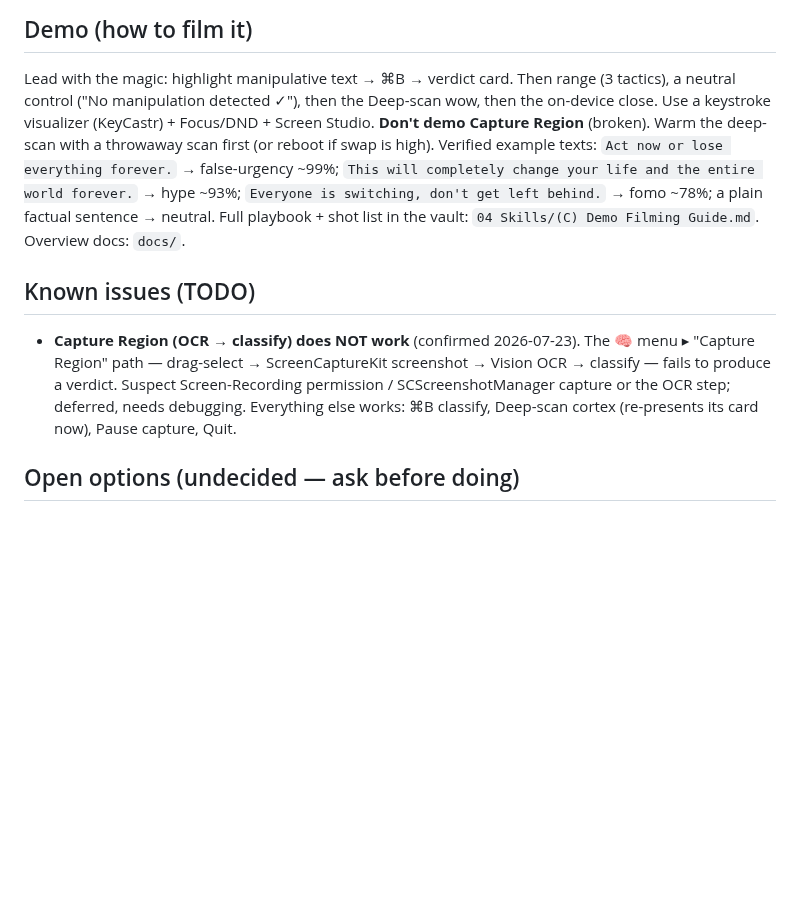
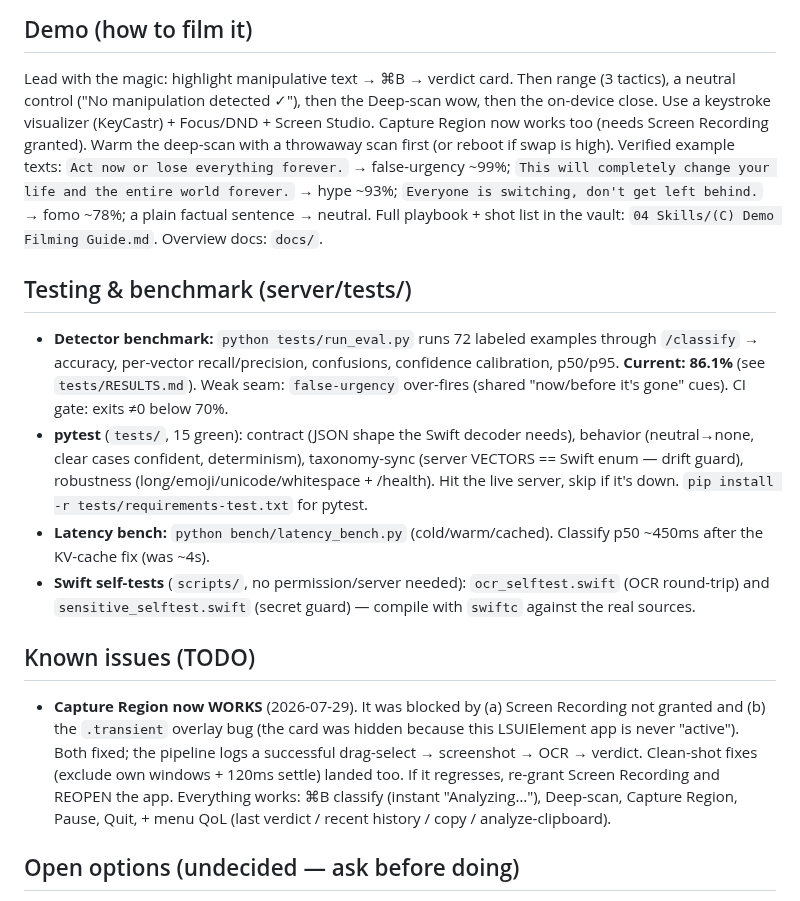
Before and after one commit to devansh-gr/Litmus, a Markdown page: CLAUDE.md, the part around the change. Drawn GitHub-style; blank space fills up the shorter version.

Commit message:
docs(CLAUDE): add Testing & benchmark section; Capture Region now works
- New Testing section: how to run the eval/pytest/bench + Swift self-tests, current
  86.1% accuracy, the false-urgency weak seam, classify p50 ~450ms.
- Known issues: Capture Region moved from broken -> working (Screen Recording grant +
  .transient card fix + clean-shot fixes); updated the Demo note accordingly.

```diff
--- a/CLAUDE.md
+++ b/CLAUDE.md
@@ -116,19 +116,36 @@ Repo: github.com/devansh-gr/Media_Emotion_Detector (private).
 ## Demo (how to film it)
 Lead with the magic: highlight manipulative text → ⌘B → verdict card. Then range (3 tactics),
 a neutral control ("No manipulation detected ✓"), then the Deep-scan wow, then the on-device
-close. Use a keystroke visualizer (KeyCastr) + Focus/DND + Screen Studio. **Don't demo Capture
-Region** (broken). Warm the deep-scan with a throwaway scan first (or reboot if swap is high).
+close. Use a keystroke visualizer (KeyCastr) + Focus/DND + Screen Studio. Capture Region now
+works too (needs Screen Recording granted). Warm the deep-scan with a throwaway scan first (or
+reboot if swap is high).
 Verified example texts: `Act now or lose everything forever.` → false-urgency ~99%; `This will
 completely change your life and the entire world forever.` → hype ~93%; `Everyone is switching,
 don't get left behind.` → fomo ~78%; a plain factual sentence → neutral. Full playbook +
 shot list in the vault: `04 Skills/(C) Demo Filming Guide.md`. Overview docs: `docs/`.
 
+## Testing & benchmark (server/tests/)
+- **Detector benchmark:** `python tests/run_eval.py` runs 72 labeled examples through `/classify`
+  → accuracy, per-vector recall/precision, confusions, confidence calibration, p50/p95.
+  **Current: 86.1%** (see `tests/RESULTS.md`). Weak seam: `false-urgency` over-fires (shared
+  "now/before it's gone" cues). CI gate: exits ≠0 below 70%.
+- **pytest** (`tests/`, 15 green): contract (JSON shape the Swift decoder needs), behavior
+  (neutral→none, clear cases confident, determinism), taxonomy-sync (server VECTORS == Swift
+  enum — drift guard), robustness (long/emoji/unicode/whitespace + /health). Hit the live server,
+  skip if it's down. `pip install -r tests/requirements-test.txt` for pytest.
+- **Latency bench:** `python bench/latency_bench.py` (cold/warm/cached). Classify p50 ~450ms
+  after the KV-cache fix (was ~4s).
+- **Swift self-tests** (`scripts/`, no permission/server needed): `ocr_selftest.swift` (OCR round-trip)
+  and `sensitive_selftest.swift` (secret guard) — compile with `swiftc` against the real sources.
+
 ## Known issues (TODO)
-- **Capture Region (OCR → classify) does NOT work** (confirmed 2026-07-23). The 🧠 menu ▸
-  "Capture Region" path — drag-select → ScreenCaptureKit screenshot → Vision OCR → classify —
-  fails to produce a verdict. Suspect Screen-Recording permission / SCScreenshotManager capture
-  or the OCR step; deferred, needs debugging. Everything else works: ⌘B classify, Deep-scan
-  cortex (re-presents its card now), Pause capture, Quit.
+- **Capture Region now WORKS** (2026-07-29). It was blocked by (a) Screen Recording not granted
+  and (b) the `.transient` overlay bug (the card was hidden because this LSUIElement app is never
+  "active"). Both fixed; the pipeline logs a successful drag-select → screenshot → OCR → verdict.
+  Clean-shot fixes (exclude own windows + 120ms settle) landed too. If it regresses, re-grant
+  Screen Recording and REOPEN the app. Everything works: ⌘B classify (instant "Analyzing…"),
+  Deep-scan, Capture Region, Pause, Quit, + menu QoL (last verdict / recent history / copy /
+  analyze-clipboard).
 
 ## Open options (undecided — ask before doing)
 Subcortical training / Track B (weeks, interpretation-only, parked) · confidence-calibration
```
